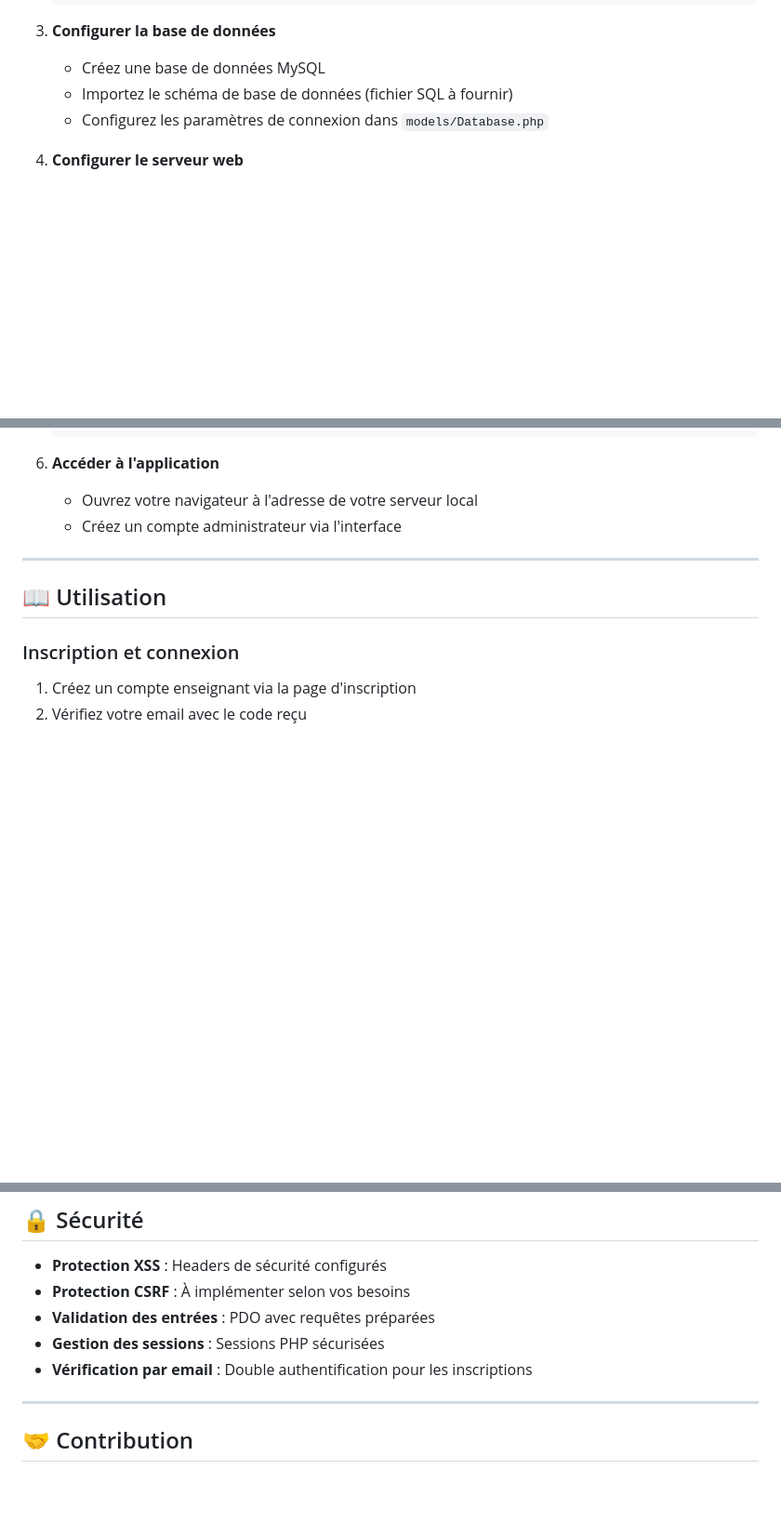
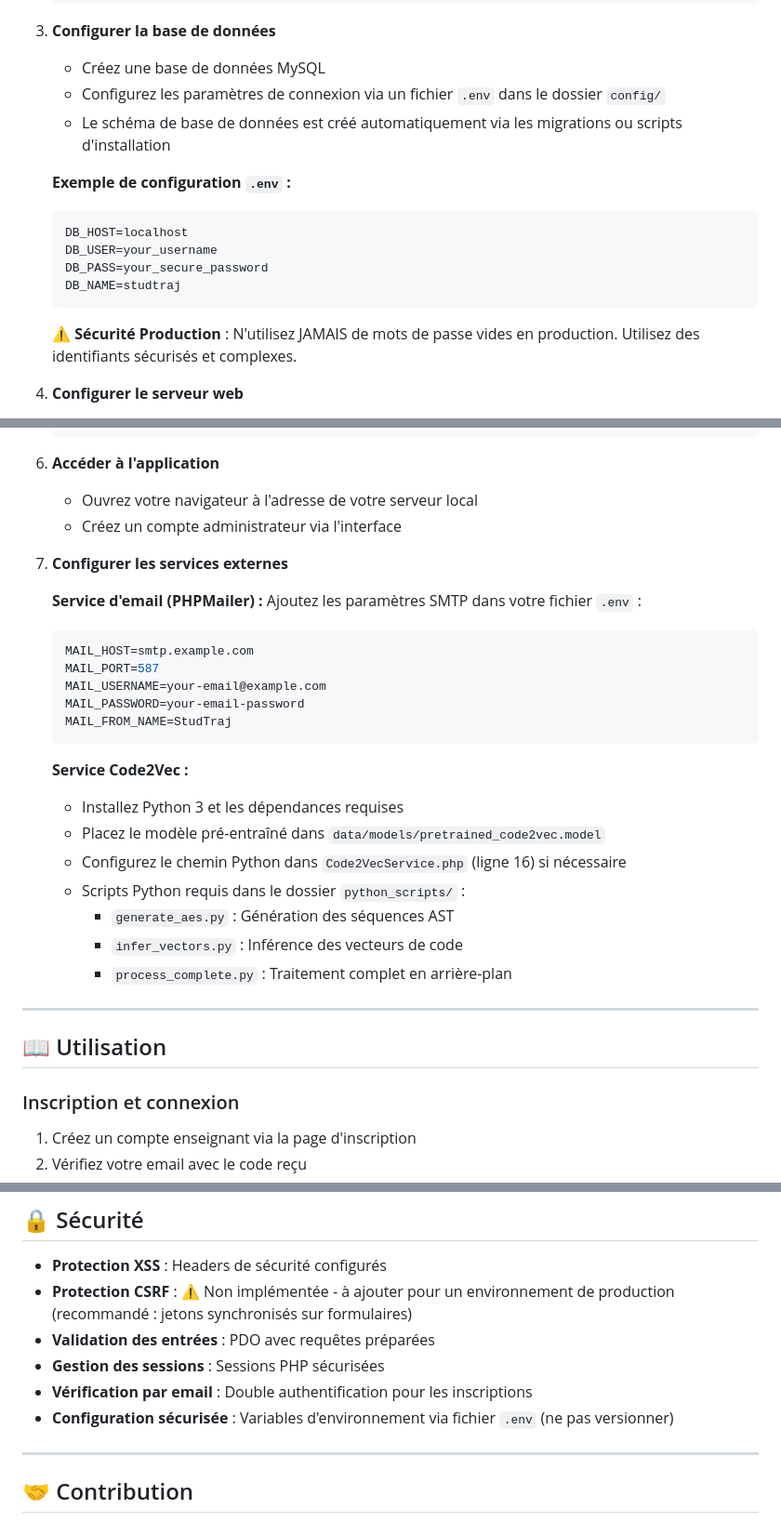
Before and after one commit to EnzoBagnis/SAE, a Markdown page: README.md, 3 parts joined by grey strips. Shown at 93% size. Rendered like a GitHub page; blank space fills up the shorter version.

Commit message:
docs: address review comments on README.md
Co-authored-by: STEFANOVITCH-Ilann-24019037 <184230747+STEFANOVITCH-Ilann-24019037@users.noreply.github.com>

````diff
--- a/README.md
+++ b/README.md
@@ -100,8 +100,18 @@ StudTraj/
 
 3. **Configurer la base de données**
    - Créez une base de données MySQL
-   - Importez le schéma de base de données (fichier SQL à fournir)
-   - Configurez les paramètres de connexion dans `models/Database.php`
+   - Configurez les paramètres de connexion via un fichier `.env` dans le dossier `config/`
+   - Le schéma de base de données est créé automatiquement via les migrations ou scripts d'installation
+
+   **Exemple de configuration `.env` :**
+   ```ini
+   DB_HOST=localhost
+   DB_USER=your_username
+   DB_PASS=your_secure_password
+   DB_NAME=studtraj
+   ```
+
+   ⚠️ **Sécurité Production** : N'utilisez JAMAIS de mots de passe vides en production. Utilisez des identifiants sécurisés et complexes.
 
 4. **Configurer le serveur web**
    - Assurez-vous que le fichier `.htaccess` est activé
@@ -117,6 +127,27 @@ StudTraj/
 6. **Accéder à l'application**
    - Ouvrez votre navigateur à l'adresse de votre serveur local
    - Créez un compte administrateur via l'interface
+
+7. **Configurer les services externes**
+
+   **Service d'email (PHPMailer) :**
+   Ajoutez les paramètres SMTP dans votre fichier `.env` :
+   ```ini
+   MAIL_HOST=smtp.example.com
+   MAIL_PORT=587
+   MAIL_USERNAME=your-email@example.com
+   MAIL_PASSWORD=your-email-password
+   MAIL_FROM_NAME=StudTraj
+   ```
+
+   **Service Code2Vec :**
+   - Installez Python 3 et les dépendances requises
+   - Placez le modèle pré-entraîné dans `data/models/pretrained_code2vec.model`
+   - Configurez le chemin Python dans `Code2VecService.php` (ligne 16) si nécessaire
+   - Scripts Python requis dans le dossier `python_scripts/` :
+     - `generate_aes.py` : Génération des séquences AST
+     - `infer_vectors.py` : Inférence des vecteurs de code
+     - `process_complete.py` : Traitement complet en arrière-plan
 
 ---
 
@@ -203,10 +234,11 @@ vendor/bin/php-cs-fixer fix
 ## 🔒 Sécurité
 
 - **Protection XSS** : Headers de sécurité configurés
-- **Protection CSRF** : À implémenter selon vos besoins
+- **Protection CSRF** : ⚠️ Non implémentée - à ajouter pour un environnement de production (recommandé : jetons synchronisés sur formulaires)
 - **Validation des entrées** : PDO avec requêtes préparées
 - **Gestion des sessions** : Sessions PHP sécurisées
 - **Vérification par email** : Double authentification pour les inscriptions
+- **Configuration sécurisée** : Variables d'environnement via fichier `.env` (ne pas versionner)
 
 ---
 
````
